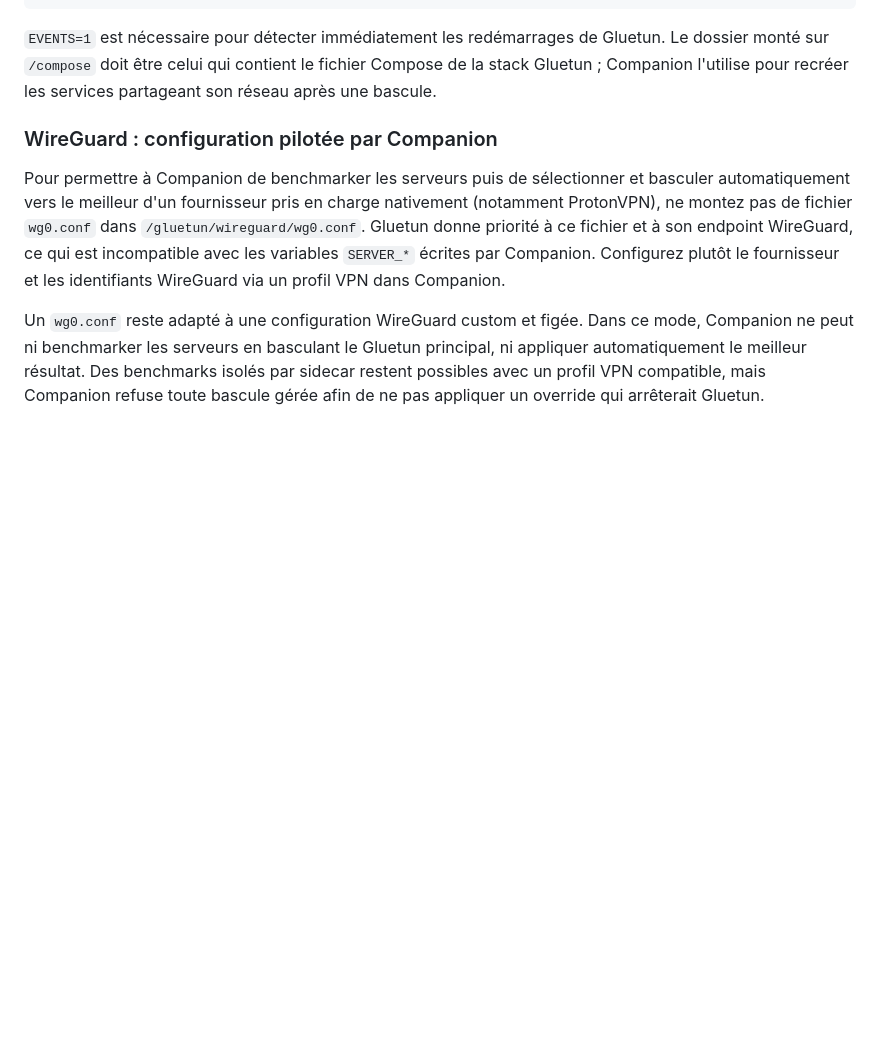
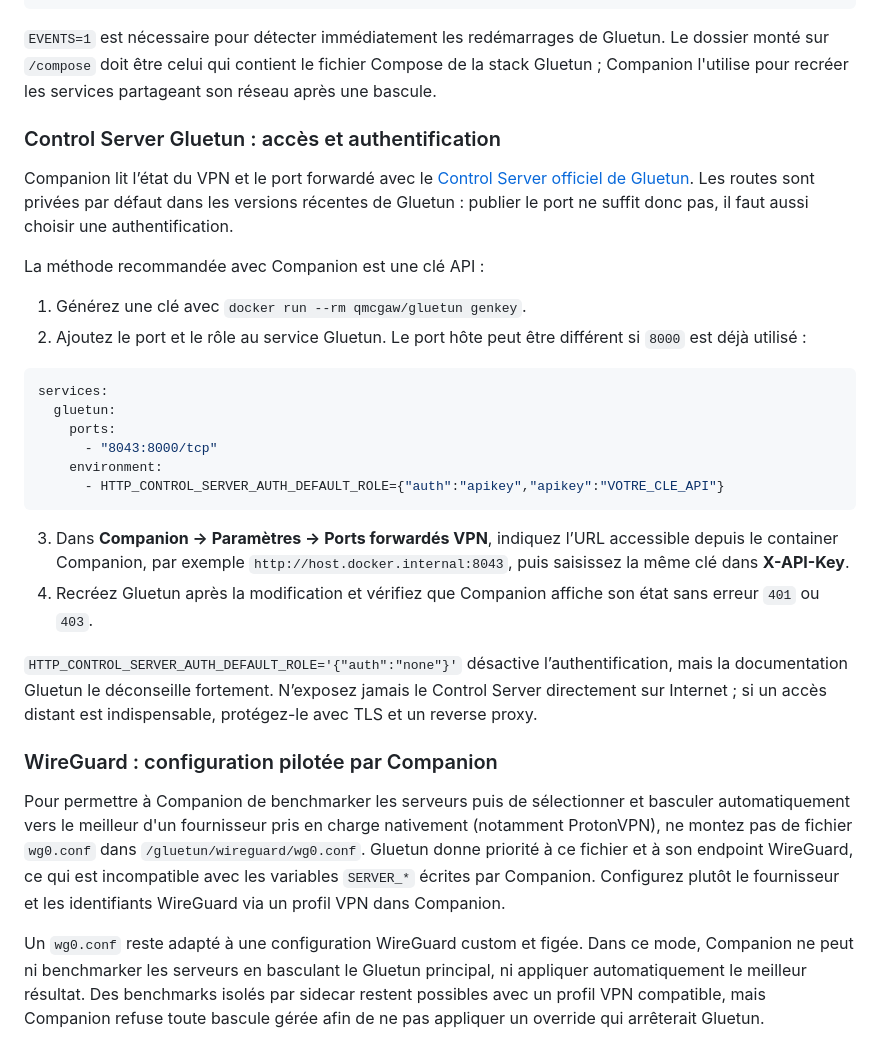
Before and after one commit to Aerya/Gluetun-Companion, a Markdown page: README.md, the part around the change. Rendered like a GitHub page; blank space fills up the shorter version.

Commit message:
docs: expliquer le Control Server Gluetun (#107)

````diff
--- a/README.md
+++ b/README.md
@@ -118,6 +118,29 @@ services:
 
 `EVENTS=1` est nécessaire pour détecter immédiatement les redémarrages de Gluetun. Le dossier monté sur `/compose` doit être celui qui contient le fichier Compose de la stack Gluetun ; Companion l'utilise pour recréer les services partageant son réseau après une bascule.
 
+### Control Server Gluetun : accès et authentification
+
+Companion lit l’état du VPN et le port forwardé avec le [Control Server officiel de Gluetun](https://github.com/qdm12/gluetun-wiki/blob/main/setup/advanced/control-server.md). Les routes sont privées par défaut dans les versions récentes de Gluetun : publier le port ne suffit donc pas, il faut aussi choisir une authentification.
+
+La méthode recommandée avec Companion est une clé API :
+
+1. Générez une clé avec `docker run --rm qmcgaw/gluetun genkey`.
+2. Ajoutez le port et le rôle au service Gluetun. Le port hôte peut être différent si `8000` est déjà utilisé :
+
+```yaml
+services:
+  gluetun:
+    ports:
+      - "8043:8000/tcp"
+    environment:
+      - HTTP_CONTROL_SERVER_AUTH_DEFAULT_ROLE={"auth":"apikey","apikey":"VOTRE_CLE_API"}
+```
+
+3. Dans **Companion → Paramètres → Ports forwardés VPN**, indiquez l’URL accessible depuis le container Companion, par exemple `http://host.docker.internal:8043`, puis saisissez la même clé dans **X-API-Key**.
+4. Recréez Gluetun après la modification et vérifiez que Companion affiche son état sans erreur `401` ou `403`.
+
+`HTTP_CONTROL_SERVER_AUTH_DEFAULT_ROLE='{"auth":"none"}'` désactive l’authentification, mais la documentation Gluetun le déconseille fortement. N’exposez jamais le Control Server directement sur Internet ; si un accès distant est indispensable, protégez-le avec TLS et un reverse proxy.
+
 ### WireGuard : configuration pilotée par Companion
 
 Pour permettre à Companion de benchmarker les serveurs puis de sélectionner et basculer automatiquement vers le meilleur d'un fournisseur pris en charge nativement (notamment ProtonVPN), ne montez pas de fichier `wg0.conf` dans `/gluetun/wireguard/wg0.conf`. Gluetun donne priorité à ce fichier et à son endpoint WireGuard, ce qui est incompatible avec les variables `SERVER_*` écrites par Companion. Configurez plutôt le fournisseur et les identifiants WireGuard via un profil VPN dans Companion.
````
Also changed, not shown: README.en.md (+23 -0 lines).
